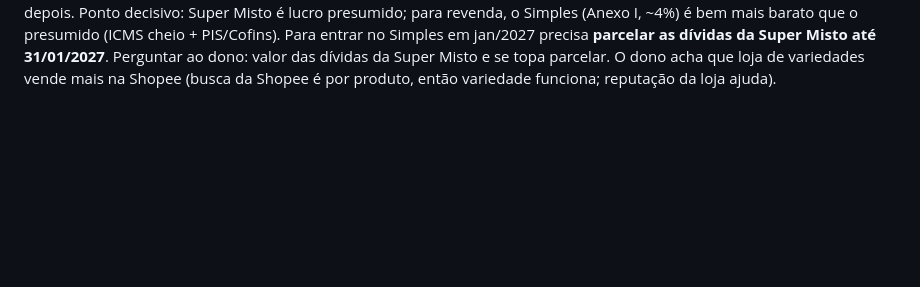
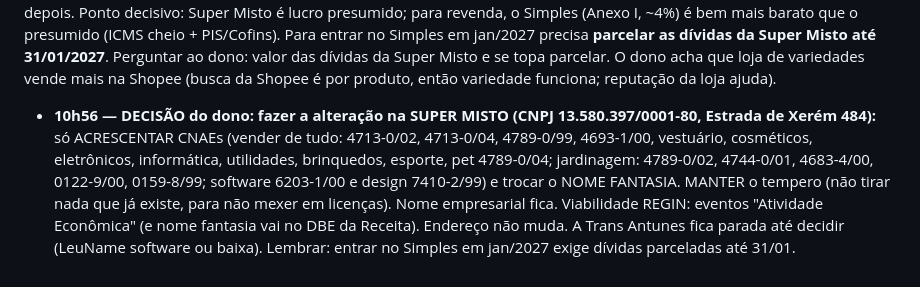
Before and after one commit to leunamesoftware/Leunamesite, a Markdown page: RECADO-AMANHA.md, the part around the change. Drawn GitHub-style; blank space fills up the shorter version.

Commit message:
Recado: alteração na Super Misto
Co-Authored-By: Claude Opus 5.5 <noreply@anthropic.com>
Claude-Session: https://claude.ai/code/session_015ccz1f9mAXaDEEyUCv6yYh

```diff
--- a/RECADO-AMANHA.md
+++ b/RECADO-AMANHA.md
@@ -112,3 +112,4 @@ Estado em 05/11 10h20: viabilidade nova aberta (aba 1 preenchida e avançada at
   - Shopee proíbe animais vivos (minhoca viva provavelmente barrada); Mercado Livre o dono diz que aceita. Vender minhoca/larva viva pela loja própria/ML; na Shopee só húmus, adubo, farinha, plantas, vasos, sementes.
 
 **05/11 10h55 — NOVA PROPOSTA (decidir no domingo):** a loja da Shopee que já tem estrelas é da **Super Misto**. A Shopee não costuma deixar trocar o CNPJ de uma loja, então para aproveitar a reputação o caminho é: **alteração na SUPER MISTO** (acrescentar os CNAEs de "vender de tudo" + jardinagem; manter tempero; nome da empresa pode ficar, e o nome de exibição da loja na Shopee se troca no próprio app) e **a Trans Antunes fica com a LeuName (software/sites)** — ou fecha depois. Ponto decisivo: Super Misto é lucro presumido; para revenda, o Simples (Anexo I, ~4%) é bem mais barato que o presumido (ICMS cheio + PIS/Cofins). Para entrar no Simples em jan/2027 precisa **parcelar as dívidas da Super Misto até 31/01/2027**. Perguntar ao dono: valor das dívidas da Super Misto e se topa parcelar. O dono acha que loja de variedades vende mais na Shopee (busca da Shopee é por produto, então variedade funciona; reputação da loja ajuda).
+- **10h56 — DECISÃO do dono: fazer a alteração na SUPER MISTO (CNPJ 13.580.397/0001-80, Estrada de Xerém 484):** só ACRESCENTAR CNAEs (vender de tudo: 4713-0/02, 4713-0/04, 4789-0/99, 4693-1/00, vestuário, cosméticos, eletrônicos, informática, utilidades, brinquedos, esporte, pet 4789-0/04; jardinagem: 4789-0/02, 4744-0/01, 4683-4/00, 0122-9/00, 0159-8/99; software 6203-1/00 e design 7410-2/99) e trocar o NOME FANTASIA. MANTER o tempero (não tirar nada que já existe, para não mexer em licenças). Nome empresarial fica. Viabilidade REGIN: eventos "Atividade Econômica" (e nome fantasia vai no DBE da Receita). Endereço não muda. A Trans Antunes fica parada até decidir (LeuName software ou baixa). Lembrar: entrar no Simples em jan/2027 exige dívidas parceladas até 31/01.
```
